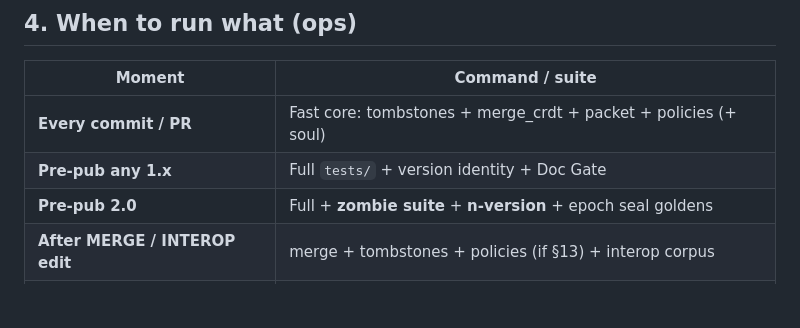
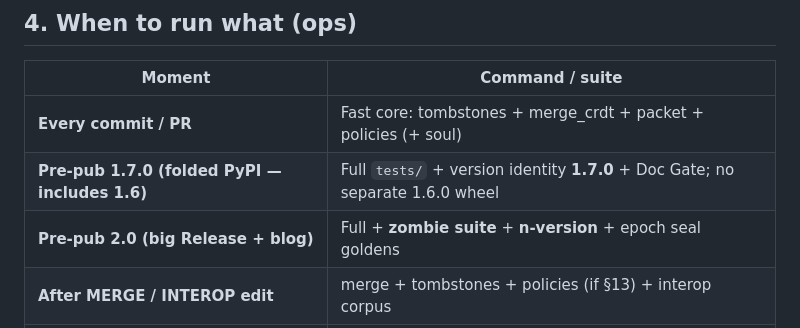
Before and after one commit to Wolfe-Jam/claude-fafm-sdk, a Markdown page: TESTING.md, the part around the change. Drawn GitHub-style; blank space fills up the shorter version.

```diff
--- a/TESTING.md
+++ b/TESTING.md
@@ -160,8 +160,8 @@ Only if production concurrent re-etch races exist. No theater suite.
 | Moment | Command / suite |
 |--------|------------------|
 | **Every commit / PR** | Fast core: tombstones + merge_crdt + packet + policies (+ soul) |
-| **Pre-pub any 1.x** | Full `tests/` + version identity + Doc Gate |
-| **Pre-pub 2.0** | Full + **zombie suite** + **n-version** + epoch seal goldens |
+| **Pre-pub 1.7.0 (folded PyPI — includes 1.6)** | Full `tests/` + version identity **1.7.0** + Doc Gate; no separate 1.6.0 wheel |
+| **Pre-pub 2.0 (big Release + blog)** | Full + **zombie suite** + **n-version** + epoch seal goldens |
 | **After MERGE / INTEROP edit** | merge + tombstones + policies (if §13) + interop corpus |
 | **Never skip** | T1–T8 when touching forget, merge, packet, compact, policy apply |
 
```
Also changed, not shown: CHANGELOG.md (+4 -0 lines).
